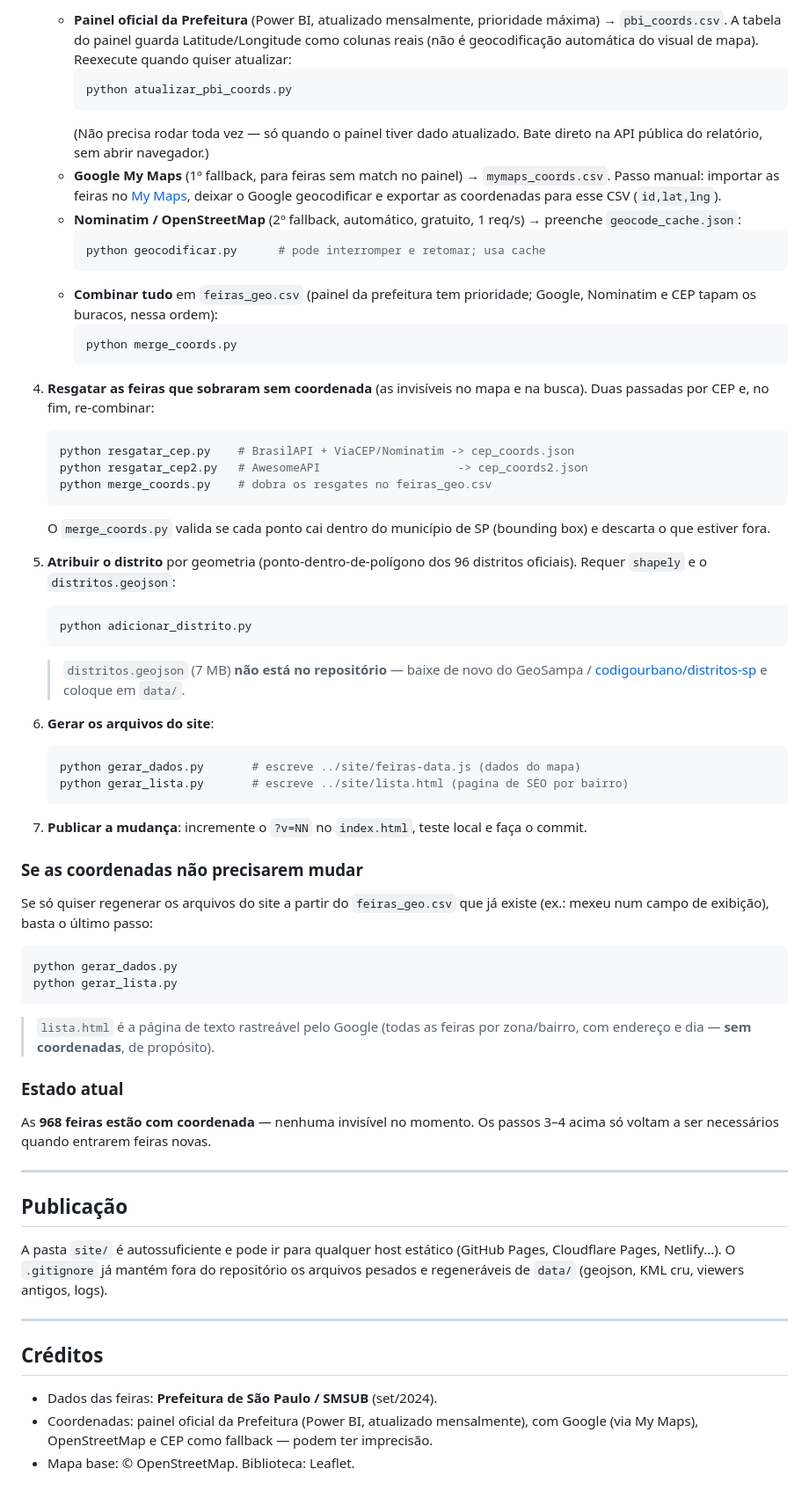
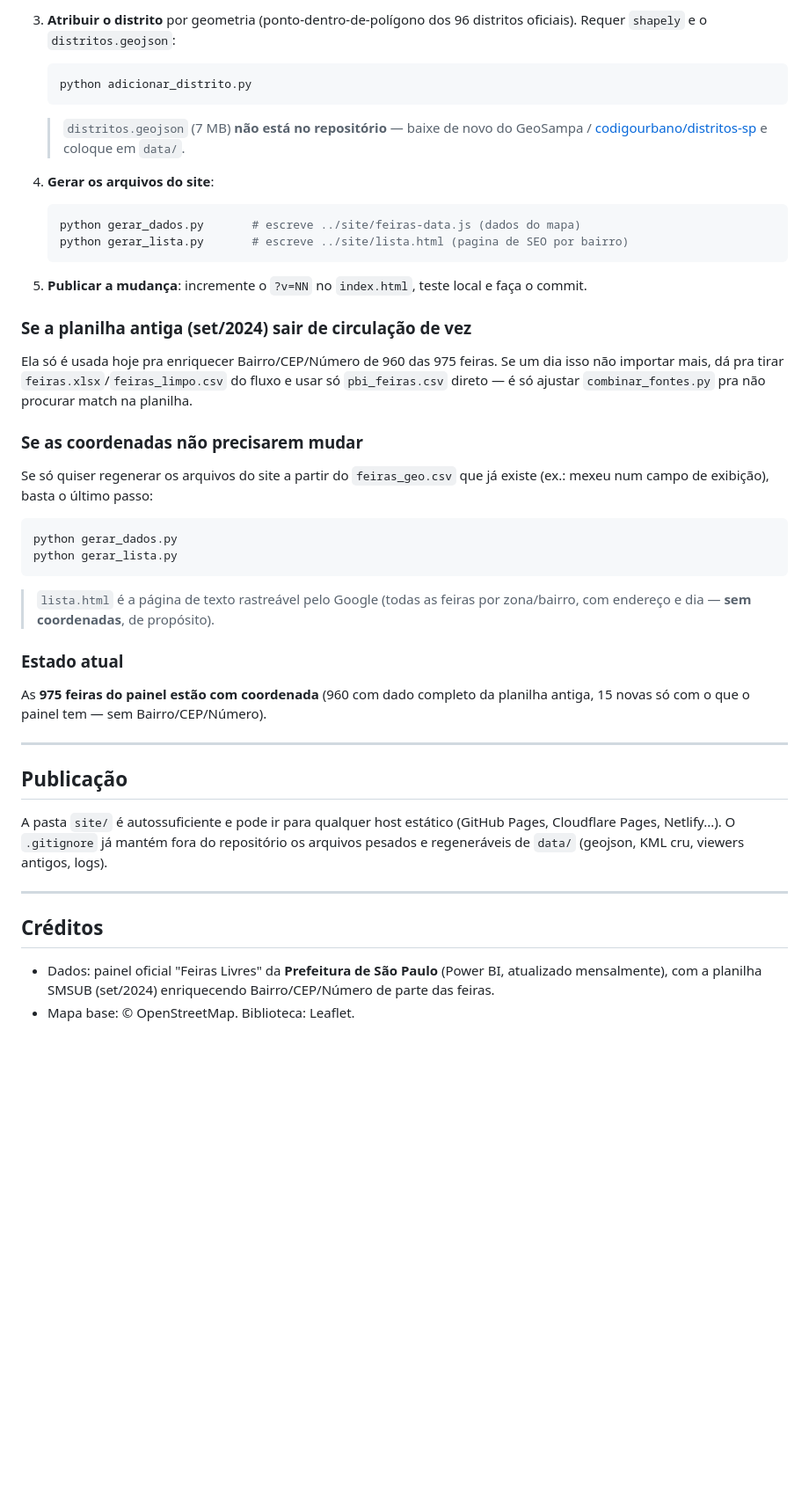
Before and after one commit to flpp-oliveira/feiras-livres-sp, a Markdown page: README.md, the part around one of its changes. Shown at 88% size. Rendered like a GitHub page; blank space fills up the shorter version.

Commit message:
Document the panel-as-base-list pipeline (no more fallback cascade)

````diff
--- a/README.md
+++ b/README.md
@@ -111,39 +95,5 @@ cep_coords*.json     ┘                          │
 
-   - **Painel oficial da Prefeitura** (Power BI, atualizado mensalmente,
-     prioridade máxima) → `pbi_coords.csv`. A tabela do painel guarda
-     Latitude/Longitude como colunas reais (não é geocodificação automática
-     do visual de mapa). Reexecute quando quiser atualizar:
-     ```bash
-     python atualizar_pbi_coords.py
-     ```
-     (Não precisa rodar toda vez — só quando o painel tiver dado atualizado.
-     Bate direto na API pública do relatório, sem abrir navegador.)
-   - **Google My Maps** (1º fallback, para feiras sem match no painel) →
-     `mymaps_coords.csv`. Passo manual: importar as feiras no
-     [My Maps](https://mymaps.google.com), deixar o Google geocodificar e
-     exportar as coordenadas para esse CSV (`id,lat,lng`).
-   - **Nominatim / OpenStreetMap** (2º fallback, automático, gratuito,
-     1 req/s) → preenche `geocode_cache.json`:
-     ```bash
-     python geocodificar.py      # pode interromper e retomar; usa cache
-     ```
-   - **Combinar tudo** em `feiras_geo.csv` (painel da prefeitura tem
-     prioridade; Google, Nominatim e CEP tapam os buracos, nessa ordem):
-     ```bash
-     python merge_coords.py
-     ```
-
-4. **Resgatar as feiras que sobraram sem coordenada** (as invisíveis no mapa e
-   na busca). Duas passadas por CEP e, no fim, re-combinar:
-   ```bash
-   python resgatar_cep.py    # BrasilAPI + ViaCEP/Nominatim -> cep_coords.json
-   python resgatar_cep2.py   # AwesomeAPI                    -> cep_coords2.json
-   python merge_coords.py    # dobra os resgates no feiras_geo.csv
-   ```
-   O `merge_coords.py` valida se cada ponto cai dentro do município de SP
-   (bounding box) e descarta o que estiver fora.
-
-5. **Atribuir o distrito** por geometria (ponto-dentro-de-polígono dos 96
+3. **Atribuir o distrito** por geometria (ponto-dentro-de-polígono dos 96
    distritos oficiais). Requer `shapely` e o `distritos.geojson`:
    ```bash
    python adicionar_distrito.py
@@ -152,14 +102,21 @@ cep_coords*.json     ┘                          │
    > GeoSampa / [codigourbano/distritos-sp](https://github.com/codigourbano/distritos-sp)
    > e coloque em `data/`.
 
-6. **Gerar os arquivos do site**:
+4. **Gerar os arquivos do site**:
    ```bash
    python gerar_dados.py       # escreve ../site/feiras-data.js (dados do mapa)
    python gerar_lista.py       # escreve ../site/lista.html (pagina de SEO por bairro)
    ```
 
-7. **Publicar a mudança**: incremente o `?v=NN` no `index.html`, teste local e
+5. **Publicar a mudança**: incremente o `?v=NN` no `index.html`, teste local e
    faça o commit.
+
+### Se a planilha antiga (set/2024) sair de circulação de vez
+
+Ela só é usada hoje pra enriquecer Bairro/CEP/Número de 960 das 975 feiras.
+Se um dia isso não importar mais, dá pra tirar `feiras.xlsx`/`feiras_limpo.csv`
+do fluxo e usar só `pbi_feiras.csv` direto — é só ajustar `combinar_fontes.py`
+pra não procurar match na planilha.
 
 ### Se as coordenadas não precisarem mudar
 
@@ -176,8 +133,8 @@ python gerar_lista.py
 
 ### Estado atual
 
-As **968 feiras estão com coordenada** — nenhuma invisível no momento. Os
-passos 3–4 acima só voltam a ser necessários quando entrarem feiras novas.
+As **975 feiras do painel estão com coordenada** (960 com dado completo da
+planilha antiga, 15 novas só com o que o painel tem — sem Bairro/CEP/Número).
 
 ---
 
@@ -192,8 +149,7 @@ viewers antigos, logs).
 
 ## Créditos
 
-- Dados das feiras: **Prefeitura de São Paulo / SMSUB** (set/2024).
-- Coordenadas: painel oficial da Prefeitura (Power BI, atualizado mensalmente),
-  com Google (via My Maps), OpenStreetMap e CEP como fallback — podem ter
-  imprecisão.
+- Dados: painel oficial "Feiras Livres" da **Prefeitura de São Paulo** (Power
+  BI, atualizado mensalmente), com a planilha SMSUB (set/2024) enriquecendo
+  Bairro/CEP/Número de parte das feiras.
 - Mapa base: © OpenStreetMap. Biblioteca: Leaflet.
````
Also changed, not shown: other parts of README.md (+33 -49 lines).
